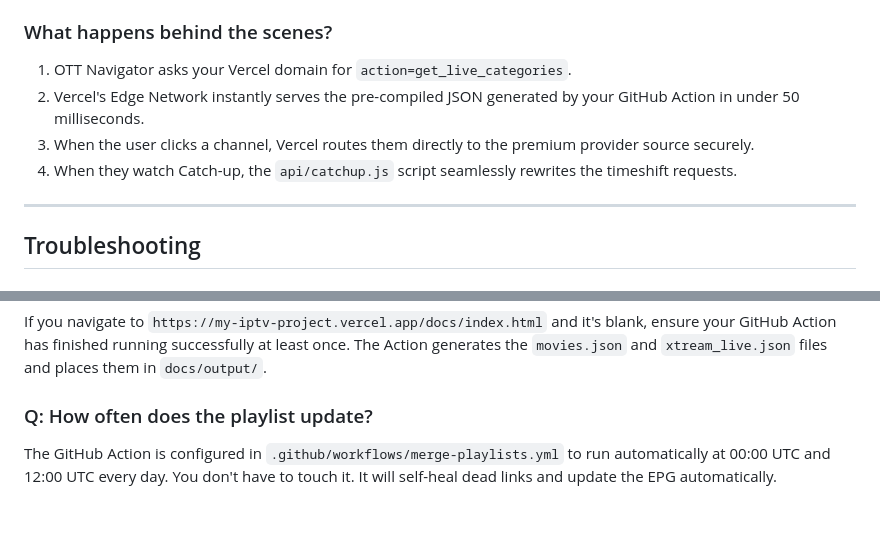
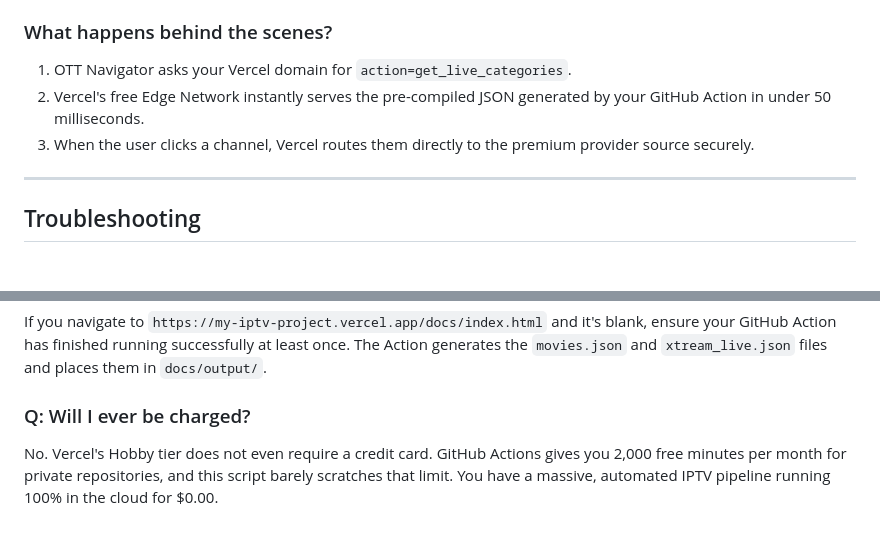
Before and after one commit to ShoumikBalaSomu/Github-Auto-Combine, a Markdown page: docs/DEPLOYMENT.md, 2 parts joined by grey strips. GitHub-like rendering.

```diff
--- a/docs/DEPLOYMENT.md
+++ b/docs/DEPLOYMENT.md
@@ -98,9 +100,8 @@ Tell them to configure their IPTV App (like OTT Navigator or IPTV Smarters) exac
 
 ### What happens behind the scenes?
 1. OTT Navigator asks your Vercel domain for `action=get_live_categories`.
-2. Vercel's Edge Network instantly serves the pre-compiled JSON generated by your GitHub Action in under 50 milliseconds.
+2. Vercel's free Edge Network instantly serves the pre-compiled JSON generated by your GitHub Action in under 50 milliseconds.
 3. When the user clicks a channel, Vercel routes them directly to the premium provider source securely.
-4. When they watch Catch-up, the `api/catchup.js` script seamlessly rewrites the timeshift requests.
 
 ---
 
@@ -112,5 +113,5 @@ Ensure you correctly added the `SECRET_PLAYLISTS` in Step 2, and that you manual
 ### Q: The Web Player is showing a 404 error!
 If you navigate to `https://my-iptv-project.vercel.app/docs/index.html` and it's blank, ensure your GitHub Action has finished running successfully at least once. The Action generates the `movies.json` and `xtream_live.json` files and places them in `docs/output/`.
 
-### Q: How often does the playlist update?
-The GitHub Action is configured in `.github/workflows/merge-playlists.yml` to run automatically at 00:00 UTC and 12:00 UTC every day. You don't have to touch it. It will self-heal dead links and update the EPG automatically.
+### Q: Will I ever be charged?
+No. Vercel's Hobby tier does not even require a credit card. GitHub Actions gives you 2,000 free minutes per month for private repositories, and this script barely scratches that limit. You have a massive, automated IPTV pipeline running 100% in the cloud for $0.00.
```
Also changed, not shown: other parts of docs/DEPLOYMENT.md (+16 -14 lines).
